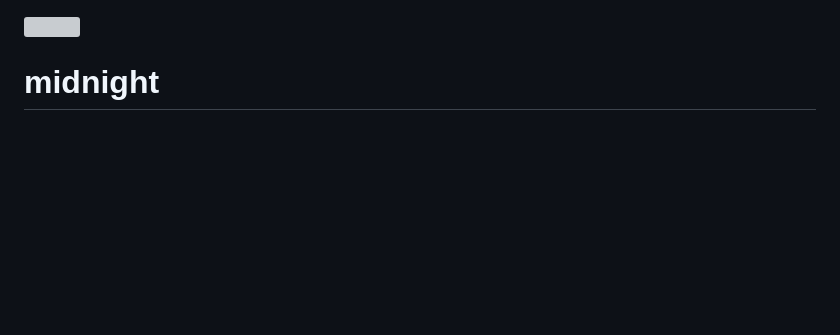
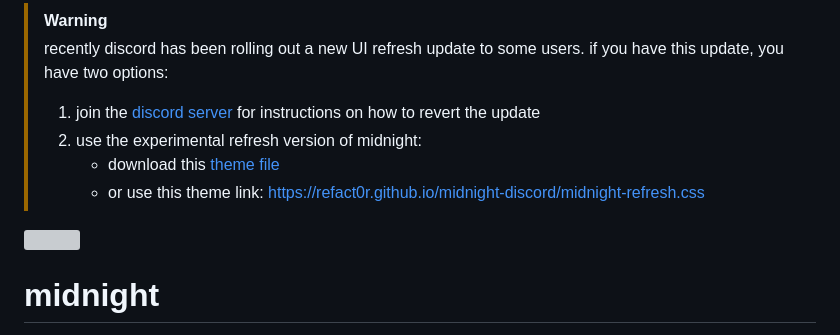
Before and after one commit to refact0r/midnight-discord, a Markdown page: README.md, the part around the change. GitHub-like rendering; blank space fills up the shorter version; grey boxes are pictures that could not be loaded.

```diff
--- a/README.md
+++ b/README.md
@@ -1,3 +1,10 @@
+> [!WARNING]
+> recently discord has been rolling out a new UI refresh update to some users. if you have this update, you have two options:
+> 1. join the [discord server](https://discord.gg/nz87hXyvcy) for instructions on how to revert the update
+> 2. use the experimental refresh version of midnight:
+>    - download this [theme file](https://github.com/refact0r/midnight-discord/blob/master/midnight-refresh.theme.css)
+>    - or use this theme link: https://refact0r.github.io/midnight-discord/midnight-refresh.css
+
 <img width=800 src="https://github.com/refact0r/midnight-discord/assets/34758569/b831a8a7-1e7f-4114-9420-cbbb8e8f184f">
 
 # midnight
```
